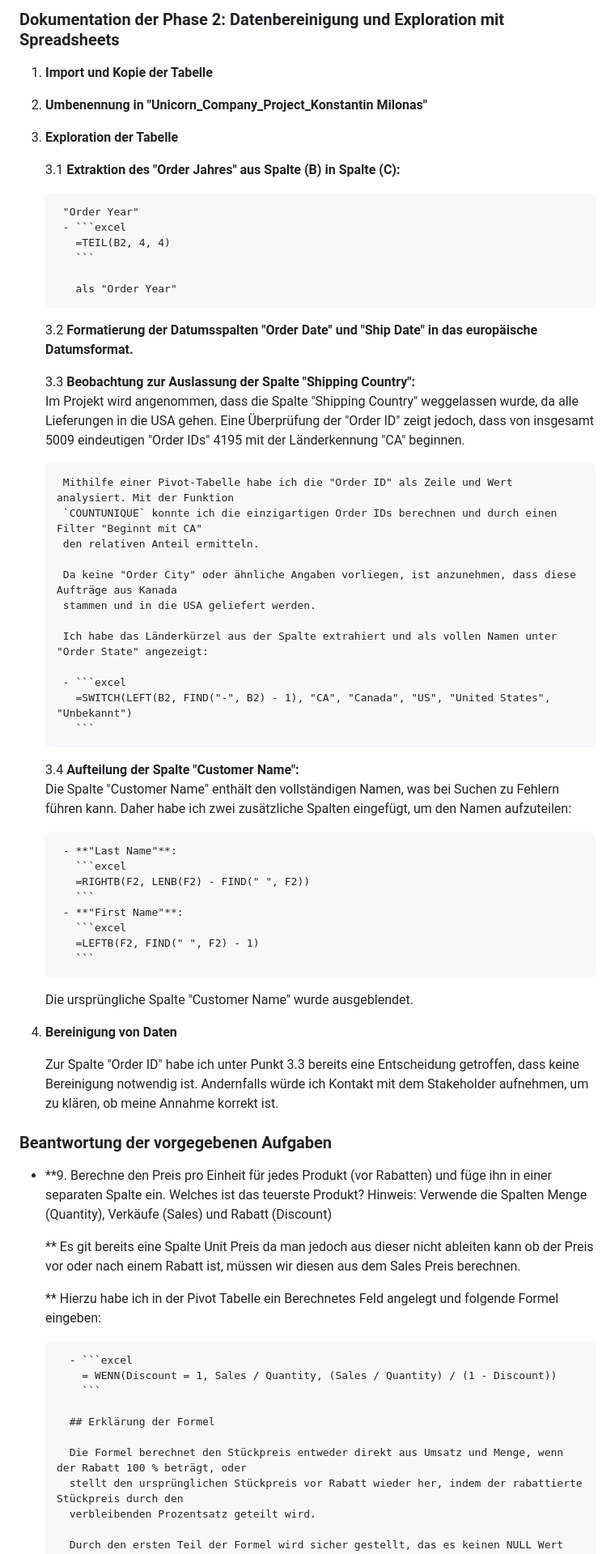
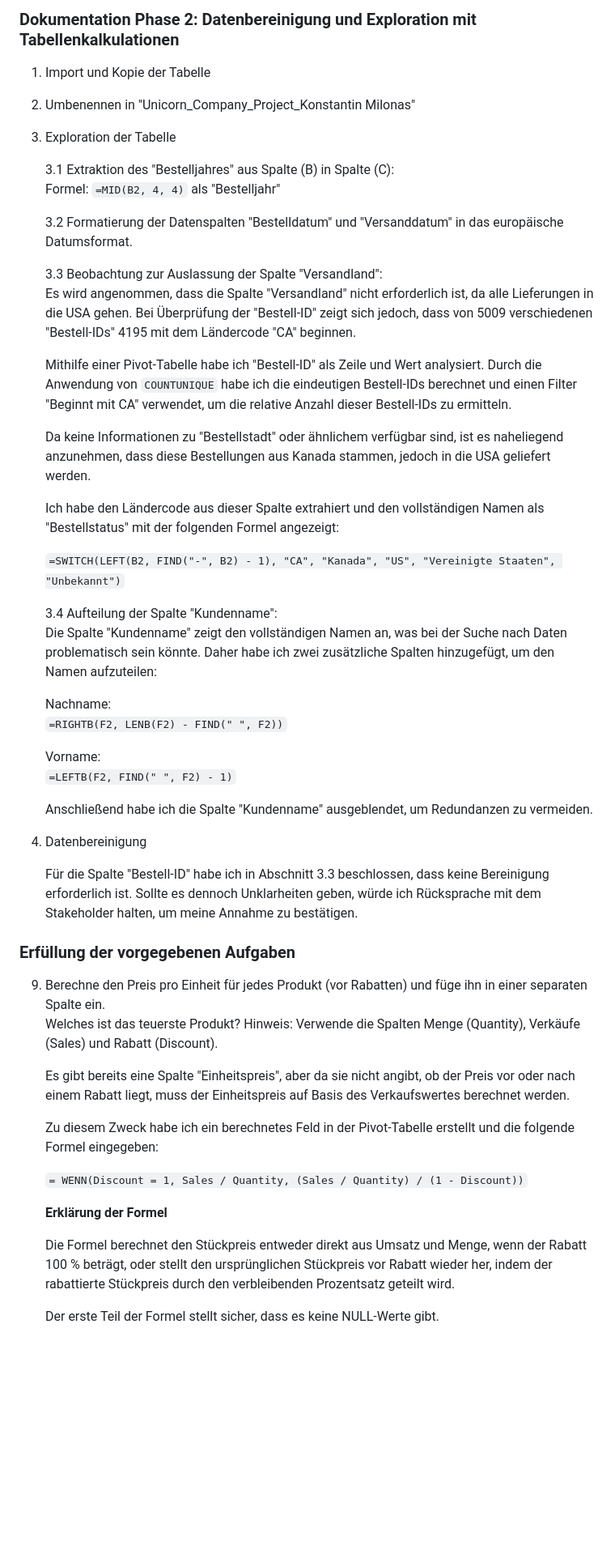
Before and after one commit to KonstantinData/Bootcamp-Analytics, a Markdown page: Unicorn_Company_Project/Phase_2_Data_Cleaning_using_Spreadsheets/Dokumentation_German.md, the part around the change. Shown at 81% size. Drawn GitHub-style; blank space fills up the shorter version.

Commit message:
docs: Update

````diff
--- a/Unicorn_Company_Project/Phase_2_Data_Cleaning_using_Spreadsheets/Dokumentation_German.md
+++ b/Unicorn_Company_Project/Phase_2_Data_Cleaning_using_Spreadsheets/Dokumentation_German.md
@@ -1,79 +1,55 @@
-### Dokumentation der Phase 2: Datenbereinigung und Exploration mit Spreadsheets
+### Dokumentation Phase 2: Datenbereinigung und Exploration mit Tabellenkalkulationen
 
-1. **Import und Kopie der Tabelle**
+1. Import und Kopie der Tabelle
 
-2. **Umbenennung in "Unicorn_Company_Project_Konstantin Milonas"**
+2. Umbenennen in "Unicorn_Company_Project_Konstantin Milonas"
 
-3. **Exploration der Tabelle**
+3. Exploration der Tabelle
 
-   3.1  **Extraktion des "Order Jahres" aus Spalte (B) in Spalte (C):**
+   3.1 Extraktion des "Bestelljahres" aus Spalte (B) in Spalte (C):
+   Formel: `=MID(B2, 4, 4)` als "Bestelljahr"
 
-        "Order Year"
-        - ```excel
-          =TEIL(B2, 4, 4)
-          ```
+   3.2 Formatierung der Datenspalten "Bestelldatum" und "Versanddatum" in das europäische Datumsformat.
 
-          als "Order Year"
+   3.3 Beobachtung zur Auslassung der Spalte "Versandland":
+   Es wird angenommen, dass die Spalte "Versandland" nicht erforderlich ist, da alle Lieferungen in die USA gehen. Bei Überprüfung der "Bestell-ID" zeigt sich jedoch, dass von 5009 verschiedenen "Bestell-IDs" 4195 mit dem Ländercode "CA" beginnen.
 
-   3.2  **Formatierung der Datumsspalten "Order Date" und "Ship Date" in das europäische Datumsformat.**
+   Mithilfe einer Pivot-Tabelle habe ich "Bestell-ID" als Zeile und Wert analysiert. Durch die Anwendung von `COUNTUNIQUE` habe ich die eindeutigen Bestell-IDs berechnet und einen Filter "Beginnt mit CA" verwendet, um die relative Anzahl dieser Bestell-IDs zu ermitteln.
 
-   3.3  **Beobachtung zur Auslassung der Spalte "Shipping Country":**
-        Im Projekt wird angenommen, dass die Spalte "Shipping Country" weggelassen wurde, da alle Lieferungen
-        in die USA gehen. Eine Überprüfung der "Order ID" zeigt jedoch, dass von insgesamt 5009 eindeutigen
-        "Order IDs" 4195 mit der Länderkennung "CA" beginnen.
+   Da keine Informationen zu "Bestellstadt" oder ähnlichem verfügbar sind, ist es naheliegend anzunehmen, dass diese Bestellungen aus Kanada stammen, jedoch in die USA geliefert werden.
 
-        Mithilfe einer Pivot-Tabelle habe ich die "Order ID" als Zeile und Wert analysiert. Mit der Funktion
-        `COUNTUNIQUE` konnte ich die einzigartigen Order IDs berechnen und durch einen Filter "Beginnt mit CA"
-        den relativen Anteil ermitteln.
+   Ich habe den Ländercode aus dieser Spalte extrahiert und den vollständigen Namen als "Bestellstatus" mit der folgenden Formel angezeigt:
 
-        Da keine "Order City" oder ähnliche Angaben vorliegen, ist anzunehmen, dass diese Aufträge aus Kanada
-        stammen und in die USA geliefert werden.
+   `=SWITCH(LEFT(B2, FIND("-", B2) - 1), "CA", "Kanada", "US", "Vereinigte Staaten", "Unbekannt")`
 
-        Ich habe das Länderkürzel aus der Spalte extrahiert und als vollen Namen unter "Order State" angezeigt:
+   3.4 Aufteilung der Spalte "Kundenname":
+   Die Spalte "Kundenname" zeigt den vollständigen Namen an, was bei der Suche nach Daten problematisch sein könnte. Daher habe ich zwei zusätzliche Spalten hinzugefügt, um den Namen aufzuteilen:
 
-        - ```excel
-          =SWITCH(LEFT(B2, FIND("-", B2) - 1), "CA", "Canada", "US", "United States", "Unbekannt")
-          ```
+   Nachname:
+   `=RIGHTB(F2, LENB(F2) - FIND(" ", F2))`
 
-   3.4  **Aufteilung der Spalte "Customer Name":**
-        Die Spalte "Customer Name" enthält den vollständigen Namen, was bei Suchen zu Fehlern führen kann.
-        Daher habe ich zwei zusätzliche Spalten eingefügt, um den Namen aufzuteilen:
+   Vorname:
+   `=LEFTB(F2, FIND(" ", F2) - 1)`
 
-        - **"Last Name"**:
-          ```excel
-          =RIGHTB(F2, LENB(F2) - FIND(" ", F2))
-          ```
-        - **"First Name"**:
-          ```excel
-          =LEFTB(F2, FIND(" ", F2) - 1)
-          ```
+   Anschließend habe ich die Spalte "Kundenname" ausgeblendet, um Redundanzen zu vermeiden.
 
-   Die ursprüngliche Spalte "Customer Name" wurde ausgeblendet.
+5. Datenbereinigung
 
-4. **Bereinigung von Daten**
+   Für die Spalte "Bestell-ID" habe ich in Abschnitt 3.3 beschlossen, dass keine Bereinigung erforderlich ist. Sollte es dennoch Unklarheiten geben, würde ich Rücksprache mit dem Stakeholder halten, um meine Annahme zu bestätigen.
 
-   Zur Spalte "Order ID" habe ich unter Punkt 3.3 bereits eine Entscheidung getroffen, dass keine Bereinigung notwendig ist.
-   Andernfalls würde ich Kontakt mit dem Stakeholder aufnehmen, um zu klären, ob meine Annahme korrekt ist.
+### Erfüllung der vorgegebenen Aufgaben
 
-### Beantwortung der vorgegebenen Aufgaben
+9. Berechne den Preis pro Einheit für jedes Produkt (vor Rabatten) und füge ihn in einer separaten Spalte ein.
+   Welches ist das teuerste Produkt? Hinweis: Verwende die Spalten Menge (Quantity), Verkäufe (Sales) und Rabatt (Discount).
 
-- **9.  Berechne den Preis pro Einheit für jedes Produkt (vor Rabatten) und füge ihn in einer separaten Spalte ein.
-        Welches ist das teuerste Produkt? Hinweis: Verwende die Spalten Menge (Quantity), Verkäufe (Sales) und
-        Rabatt (Discount)
+   Es gibt bereits eine Spalte "Einheitspreis", aber da sie nicht angibt, ob der Preis vor oder nach einem Rabatt liegt, muss der Einheitspreis auf Basis des Verkaufswertes berechnet werden.
 
-    **  Es git bereits eine Spalte Unit Preis da man jedoch aus dieser nicht ableiten kann ob der Preis vor oder nach
-        einem Rabatt ist, müssen wir diesen aus dem Sales Preis berechnen.
+   Zu diesem Zweck habe ich ein berechnetes Feld in der Pivot-Tabelle erstellt und die folgende Formel eingegeben:
 
-    **  Hierzu habe ich in der Pivot Tabelle ein Berechnetes Feld angelegt und folgende Formel eingeben:
+   `= WENN(Discount = 1, Sales / Quantity, (Sales / Quantity) / (1 - Discount))`
 
-        - ```excel
-          = WENN(Discount = 1, Sales / Quantity, (Sales / Quantity) / (1 - Discount))
-          ```
+   **Erklärung der Formel**
 
-        ## Erklärung der Formel
+   Die Formel berechnet den Stückpreis entweder direkt aus Umsatz und Menge, wenn der Rabatt 100 % beträgt, oder stellt den ursprünglichen Stückpreis vor Rabatt wieder her, indem der rabattierte Stückpreis durch den verbleibenden Prozentsatz geteilt wird.
 
-        Die Formel berechnet den Stückpreis entweder direkt aus Umsatz und Menge, wenn der Rabatt 100 % beträgt, oder
-        stellt den ursprünglichen Stückpreis vor Rabatt wieder her, indem der rabattierte Stückpreis durch den
-        verbleibenden Prozentsatz geteilt wird.
-
-        Durch den ersten Teil der Formel wird sicher gestellt, das es keinen NULL Wert gibt.
+   Der erste Teil der Formel stellt sicher, dass es keine NULL-Werte gibt.
````
